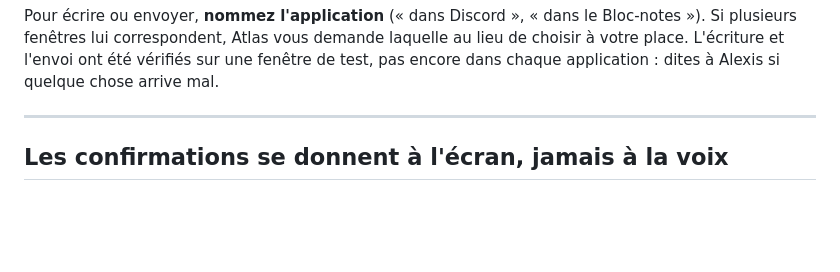
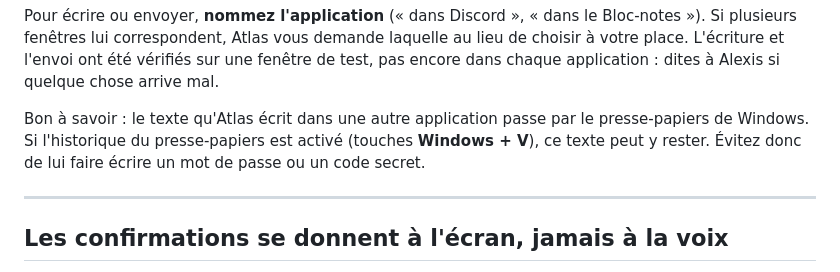
Before and after one commit to ALX-18/Atlas, a Markdown page: docs/beta/GUIDE_TESTEUR.md, the part around the change. Drawn GitHub-style; blank space fills up the shorter version.

```diff
--- a/docs/beta/GUIDE_TESTEUR.md
+++ b/docs/beta/GUIDE_TESTEUR.md
@@ -48,6 +48,8 @@ La **première réponse** après le démarrage peut prendre **plus d'une minute*
 **Ce qu'il fait se voit** : une application s'ouvre, du texte apparaît, une fenêtre de confirmation s'affiche. Atlas ne prétend pas avoir fait ce qu'il n'a pas fait. S'il vous arrivait de l'entendre dire qu'il a fait quelque chose sans que rien ne change, c'est un défaut : notez-le pour Alexis.
 
 Pour écrire ou envoyer, **nommez l'application** (« dans Discord », « dans le Bloc-notes »). Si plusieurs fenêtres lui correspondent, Atlas vous demande laquelle au lieu de choisir à votre place. L'écriture et l'envoi ont été vérifiés sur une fenêtre de test, pas encore dans chaque application : dites à Alexis si quelque chose arrive mal.
+
+Bon à savoir : le texte qu'Atlas écrit dans une autre application passe par le presse-papiers de Windows. Si l'historique du presse-papiers est activé (touches **Windows + V**), ce texte peut y rester. Évitez donc de lui faire écrire un mot de passe ou un code secret.
 
 ---
 
```
Also changed, not shown: docs/beta/INSTALLATION_ALEXIS.md (+1 -0 lines).
